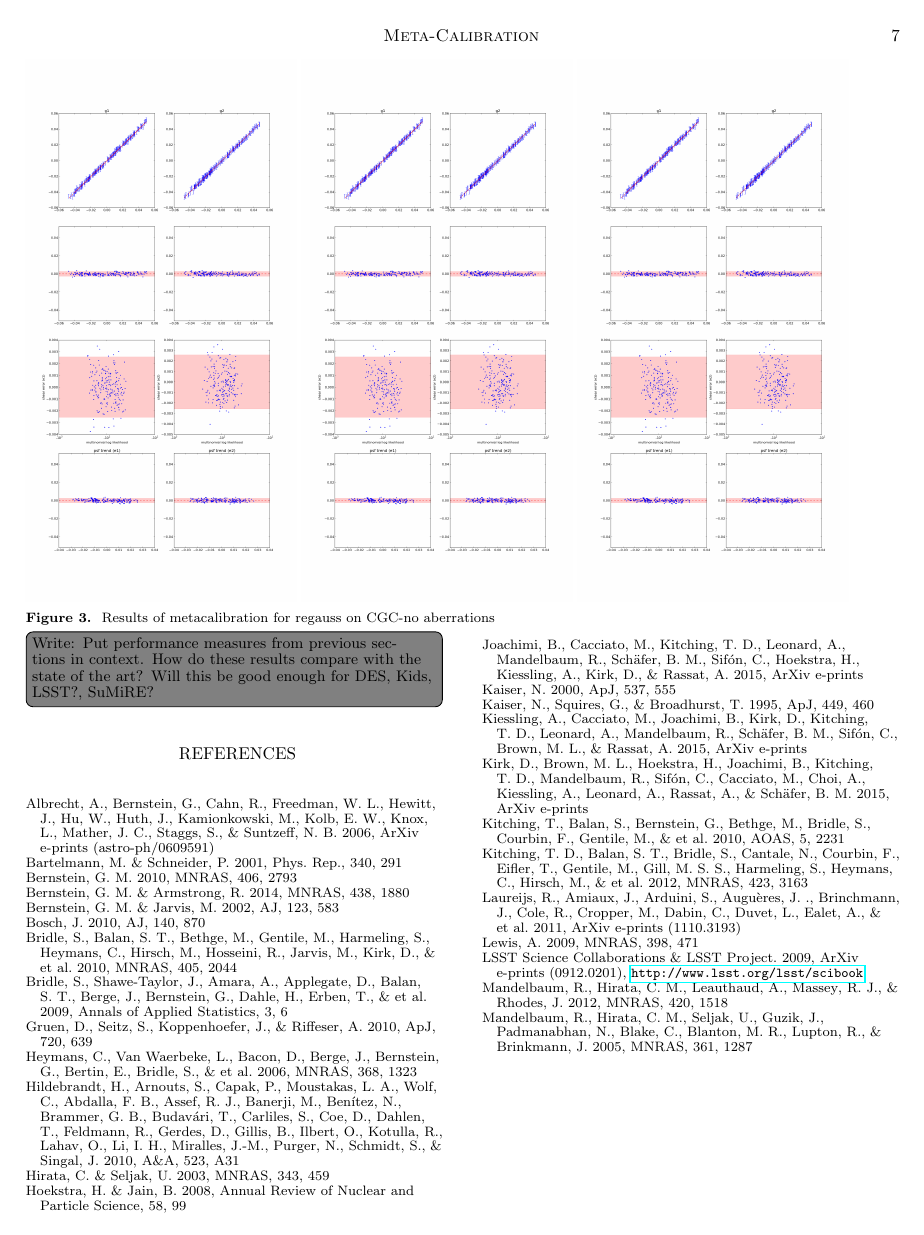
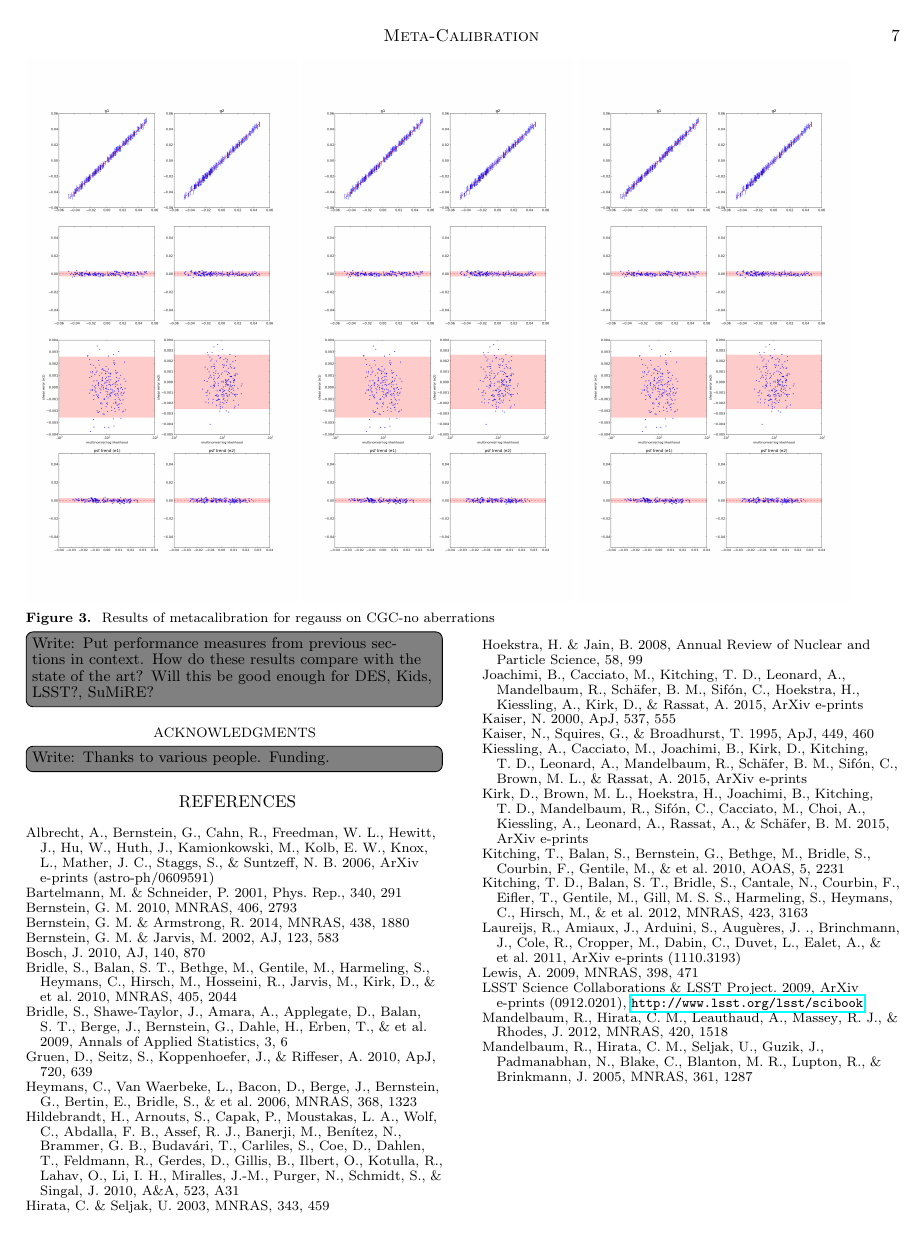
Before and after one commit to emhuff/MetaCalibration, a LaTeX document (tex/metacalibration.tex): page 7 of 11. Compiled offline with pdfLaTeX.

Commit message:
acknowledgments

```diff
--- a/tex/metacalibration.tex
+++ b/tex/metacalibration.tex
@@ -443,6 +443,9 @@ The first branch we analyze is the simplest. The galaxy models Sersic profiles,
 \towrite{Put performance measures from previous sections in context. How do these results compare
   with the state of the art? Will this be good enough for DES, Kids, LSST?, SuMiRE?}
 
+\section*{Acknowledgments}
+
+\towrite{Thanks to various people. Funding.}
 
 \bibliographystyle{apj}
 \bibliography{bibliography}
```
